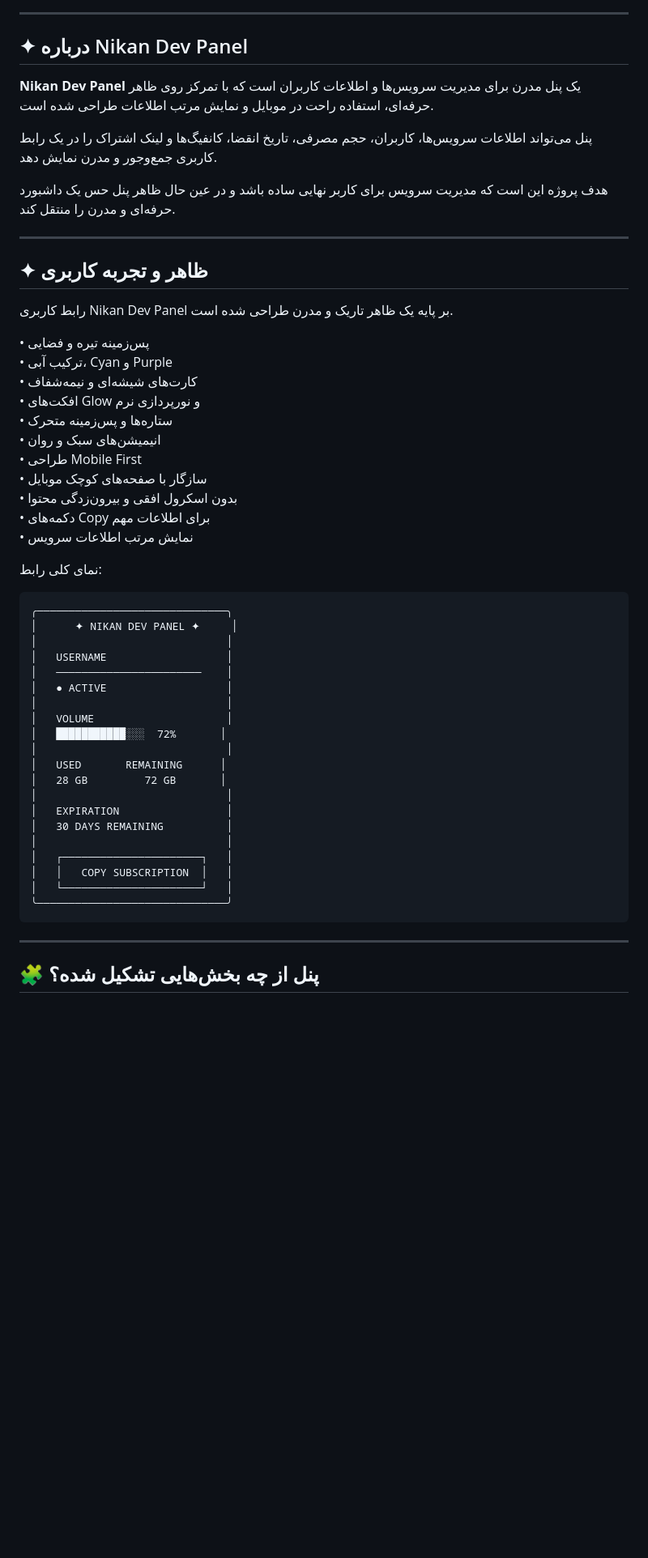
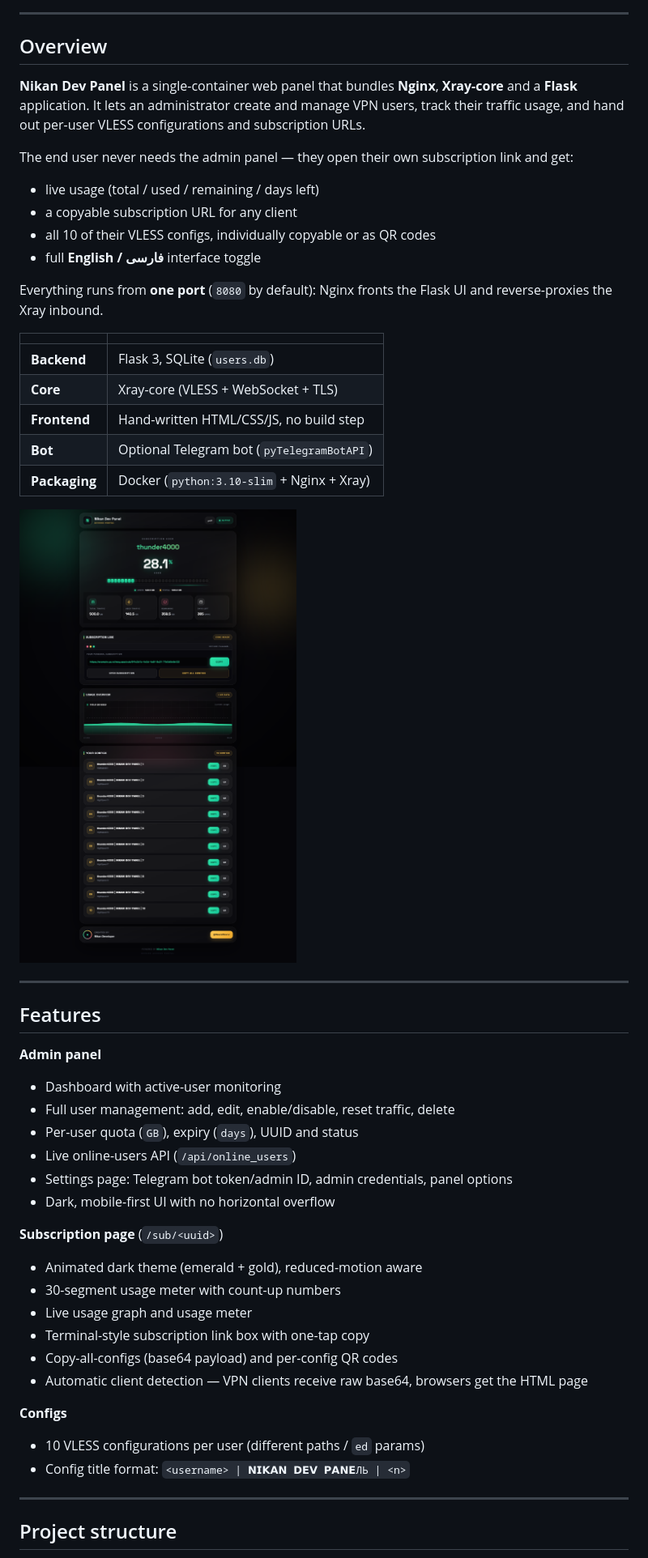
Before and after one commit to NikanDeveloper36/NikanDeveloperPanel, a Markdown page: README.md, the part around one of its changes. Shown at 81% size. Drawn GitHub-style; pictures changed too: docs/subscription-preview.png (added); blank space fills up the shorter version.

Commit message:
Add formal README and subscription page screenshot

```diff
--- a/README.md
+++ b/README.md
@@ -20,58 +28,54 @@
 
 ---
 
-## ✦ درباره Nikan Dev Panel
+## Overview
 
-**Nikan Dev Panel** یک پنل مدرن برای مدیریت سرویس‌ها و اطلاعات کاربران است که با تمرکز روی ظاهر حرفه‌ای، استفاده راحت در موبایل و نمایش مرتب اطلاعات طراحی شده است.
+**Nikan Dev Panel** is a single-container web panel that bundles **Nginx**, **Xray-core** and a **Flask** application. It lets an administrator create and manage VPN users, track their traffic usage, and hand out per-user VLESS configurations and subscription URLs.
 
-پنل می‌تواند اطلاعات سرویس‌ها، کاربران، حجم مصرفی، تاریخ انقضا، کانفیگ‌ها و لینک اشتراک را در یک رابط کاربری جمع‌وجور و مدرن نمایش دهد.
+The end user never needs the admin panel — they open their own subscription link and get:
 
-هدف پروژه این است که مدیریت سرویس برای کاربر نهایی ساده باشد و در عین حال ظاهر پنل حس یک داشبورد حرفه‌ای و مدرن را منتقل کند.
+- live usage (total / used / remaining / days left)
+- a copyable subscription URL for any client
+- all 10 of their VLESS configs, individually copyable or as QR codes
+- full **English / فارسی** interface toggle
+
+Everything runs from **one port** (`8080` by default): Nginx fronts the Flask UI and reverse-proxies the Xray inbound.
+
+| | |
+|---|---|
+| **Backend** | Flask 3, SQLite (`users.db`) |
+| **Core** | Xray-core (VLESS + WebSocket + TLS) |
+| **Frontend** | Hand-written HTML/CSS/JS, no build step |
+| **Bot** | Optional Telegram bot (`pyTelegramBotAPI`) |
+| **Packaging** | Docker (`python:3.10-slim` + Nginx + Xray) |
+
+![Subscription page preview](docs/subscription-preview.png)
 
 ---
 
-## ✦ ظاهر و تجربه کاربری
+## Features
 
-رابط کاربری Nikan Dev Panel بر پایه یک ظاهر تاریک و مدرن طراحی شده است.
+**Admin panel**
+- Dashboard with active-user monitoring
+- Full user management: add, edit, enable/disable, reset traffic, delete
+- Per-user quota (`GB`), expiry (`days`), UUID and status
+- Live online-users API (`/api/online_users`)
+- Settings page: Telegram bot token/admin ID, admin credentials, panel options
+- Dark, mobile-first UI with no horizontal overflow
 
-• پس‌زمینه تیره و فضایی
-• ترکیب آبی، Cyan و Purple
-• کارت‌های شیشه‌ای و نیمه‌شفاف
-• افکت‌های Glow و نورپردازی نرم
-• ستاره‌ها و پس‌زمینه متحرک
-• انیمیشن‌های سبک و روان
-• طراحی Mobile First
-• سازگار با صفحه‌های کوچک موبایل
-• بدون اسکرول افقی و بیرون‌زدگی محتوا
-• دکمه‌های Copy برای اطلاعات مهم
-• نمایش مرتب اطلاعات سرویس
+**Subscription page** (`/sub/<uuid>`)
+- Animated dark theme (emerald + gold), reduced-motion aware
+- 30-segment usage meter with count-up numbers
+- Live usage graph and usage meter
+- Terminal-style subscription link box with one-tap copy
+- Copy-all-configs (base64 payload) and per-config QR codes
+- Automatic client detection — VPN clients receive raw base64, browsers get the HTML page
 
-نمای کلی رابط:
-
-<pre>
-╭──────────────────────────────╮
-│      ✦ NIKAN DEV PANEL ✦     │
-│                              │
-│   USERNAME                   │
-│   ───────────────────────    │
-│   ● ACTIVE                   │
-│                              │
-│   VOLUME                     │
-│   ███████████░░░  72%       │
-│                              │
-│   USED       REMAINING      │
-│   28 GB         72 GB       │
-│                              │
-│   EXPIRATION                 │
-│   30 DAYS REMAINING          │
-│                              │
-│   ┌──────────────────────┐   │
-│   │   COPY SUBSCRIPTION  │   │
-│   └──────────────────────┘   │
-╰──────────────────────────────╯
-</pre>
+**Configs**
+- 10 VLESS configurations per user (different paths / `ed` params)
+- Config title format: `<username> | 𝗡𝗜𝗞𝗔𝗡 𝗗𝗘𝗩 𝗣𝗔𝗡𝗘ЛЬ | <n>`
 
 ---
 
-## 🧩 پنل از چه بخش‌هایی تشکیل شده؟
+## Project structure
 
```
Also changed, not shown: other parts of README.md (+136 -179 lines).
